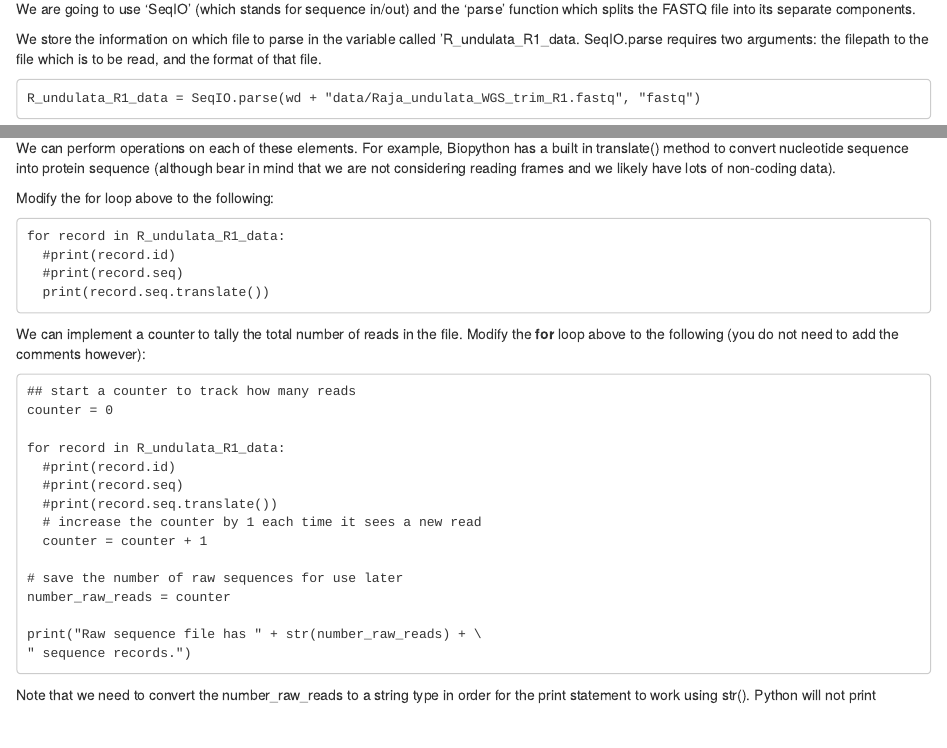
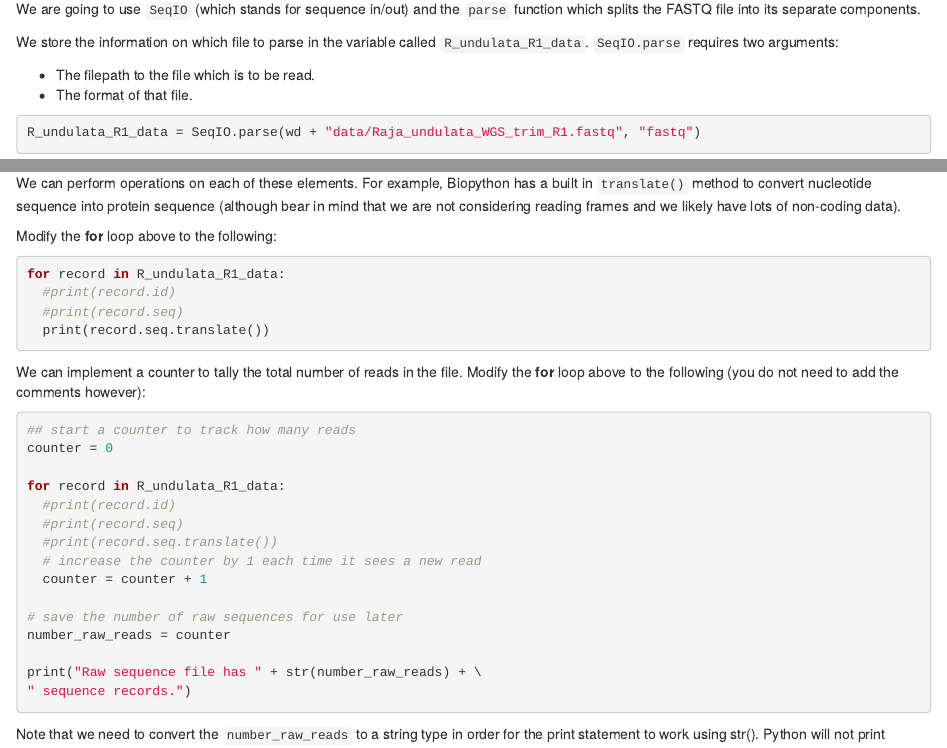
Before and after one commit to m-gemmell/NEOF_Python, an R Markdown document (main_section/09_DNA_sequence_data.Rmd): the page in a window 1100 px wide, from 1700 px down before the commit and from 1640 px down after it, so that both start at the same text, and a second part further down, joined at a grey line. Rendered offline with R 4.5, knitr and Pandoc, with nearby package versions; drawn as R Markdown's standard HTML page in place of the format the file asks for.

Commit message:
updated chap 10

````diff
--- a/main_section/09_DNA_sequence_data.Rmd
+++ b/main_section/09_DNA_sequence_data.Rmd
@@ -91,11 +86,15 @@ wd = "/pub39/tea/nsc014"
 
 <center>![](../images/bioinformatics_icon2.png){height=300px}</center>
 
-We are going to use 'SeqIO' (which stands for sequence in/out) and the 'parse' function which splits the FASTQ file into its separate components.
+We are going to use `SeqIO` (which stands for sequence in/out) and the `parse` function which splits the FASTQ file into its separate components.
 
-We store the information on which file to parse in the variable called 'R_undulata_R1_data. SeqIO.parse requires two arguments: the filepath to the file which is to be read, and the format of that file.
+We store the information on which file to parse in the variable called `R_undulata_R1_data`.
+`SeqIO.parse` requires two arguments:
 
-```
+- The filepath to the file which is to be read.
+- The format of that file.
+
+```{python, eval=FALSE}
 R_undulata_R1_data = SeqIO.parse(wd + "data/Raja_undulata_WGS_trim_R1.fastq", "fastq")
 ```
 
@@ -113,19 +113,20 @@ Save the new script as 'script02.py' and run it from the terminal window to prin
 
 ## Modifying reads
 
-We can perform operations on each of these elements. For example, Biopython has a built in translate() method to convert nucleotide sequence into protein sequence (although bear in mind that we are not considering reading frames and we likely have lots of non-coding data).
+We can perform operations on each of these elements. For example, Biopython has a built in `translate()` method to convert nucleotide sequence into protein sequence (although bear in mind that we are not considering reading frames and we likely have lots of non-coding data).
 
-Modify the for loop above to the following:
-```
+Modify the __for__ loop above to the following:
+
+```{python, eval=FALSE}
 for record in R_undulata_R1_data:
   #print(record.id)
   #print(record.seq)
   print(record.seq.translate())
 ```
 
-We can implement a counter to tally the total number of reads in the file. Modify the <b>for</b> loop above to the following (you do not need to add the comments however):
+We can implement a counter to tally the total number of reads in the file. Modify the __for__ loop above to the following (you do not need to add the comments however):
 
-```
+```{python, eval=FALSE}
 ## start a counter to track how many reads
 counter = 0
 
@@ -143,4 +144,4 @@ print("Raw sequence file has " + str(number_raw_reads) + \
 " sequence records.")
 ```
 
-Note that we need to convert the number_raw_reads to a string type in order for the print statement to work using str(). Python will not print variables of different types in the same statement.
+Note that we need to convert the `number_raw_reads` to a string type in order for the print statement to work using str(). Python will not print variables of different types in the same statement.
````
Also changed, not shown: main_section/10_DNA_conditions.Rmd (+0 -6 lines), main_section/09_DNA_sequence_data.Rmd (24 more changed lines), 15 other files.
